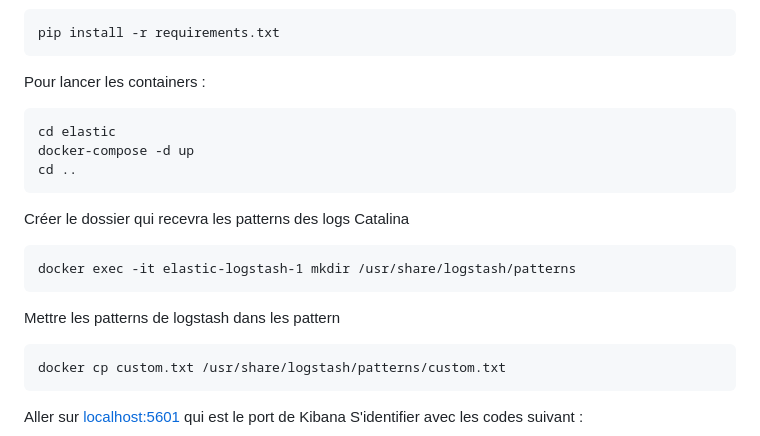
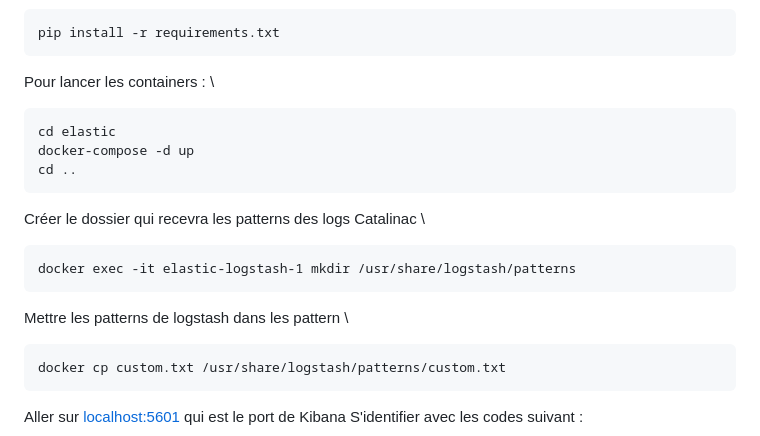
Before and after one commit to hugotvn/INF808projet_de_recherche_groupe_5, a Markdown page: README.md, the part around the change. GitHub-like rendering.

Commit message:
[~] Update README.md

````diff
--- a/README.md
+++ b/README.md
@@ -45,19 +45,19 @@
 pip install -r requirements.txt
 ```
 
-Pour lancer les containers :
+Pour lancer les containers : \
 ```
 cd elastic
 docker-compose -d up
 cd ..
 ```
 
-Créer le dossier qui recevra les patterns des logs Catalina
+Créer le dossier qui recevra les patterns des logs Catalinac \
 ```
 docker exec -it elastic-logstash-1 mkdir /usr/share/logstash/patterns
 ```
 
-Mettre les patterns de logstash dans les pattern
+Mettre les patterns de logstash dans les pattern \
 ```
 docker cp custom.txt /usr/share/logstash/patterns/custom.txt
 ```
````
